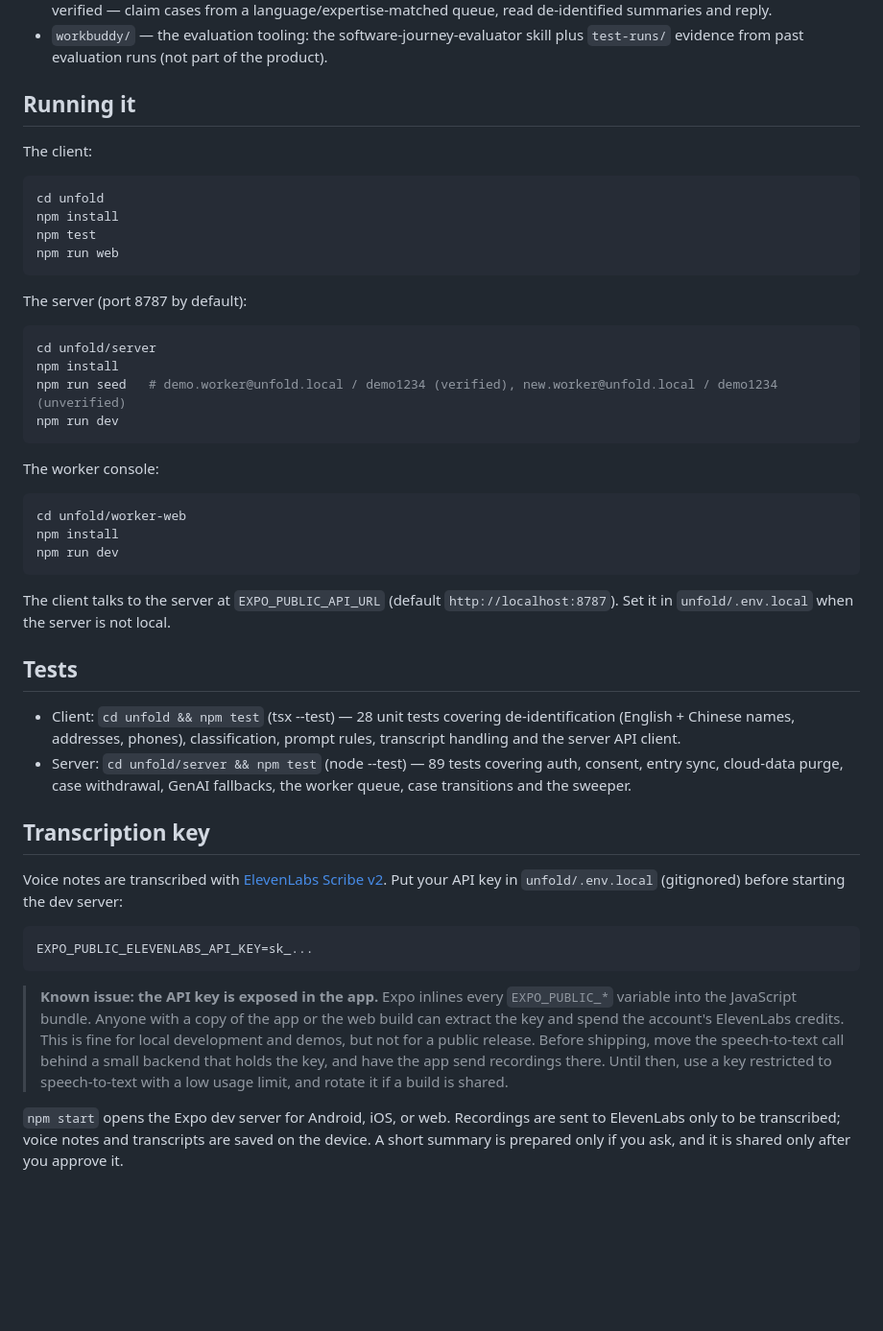
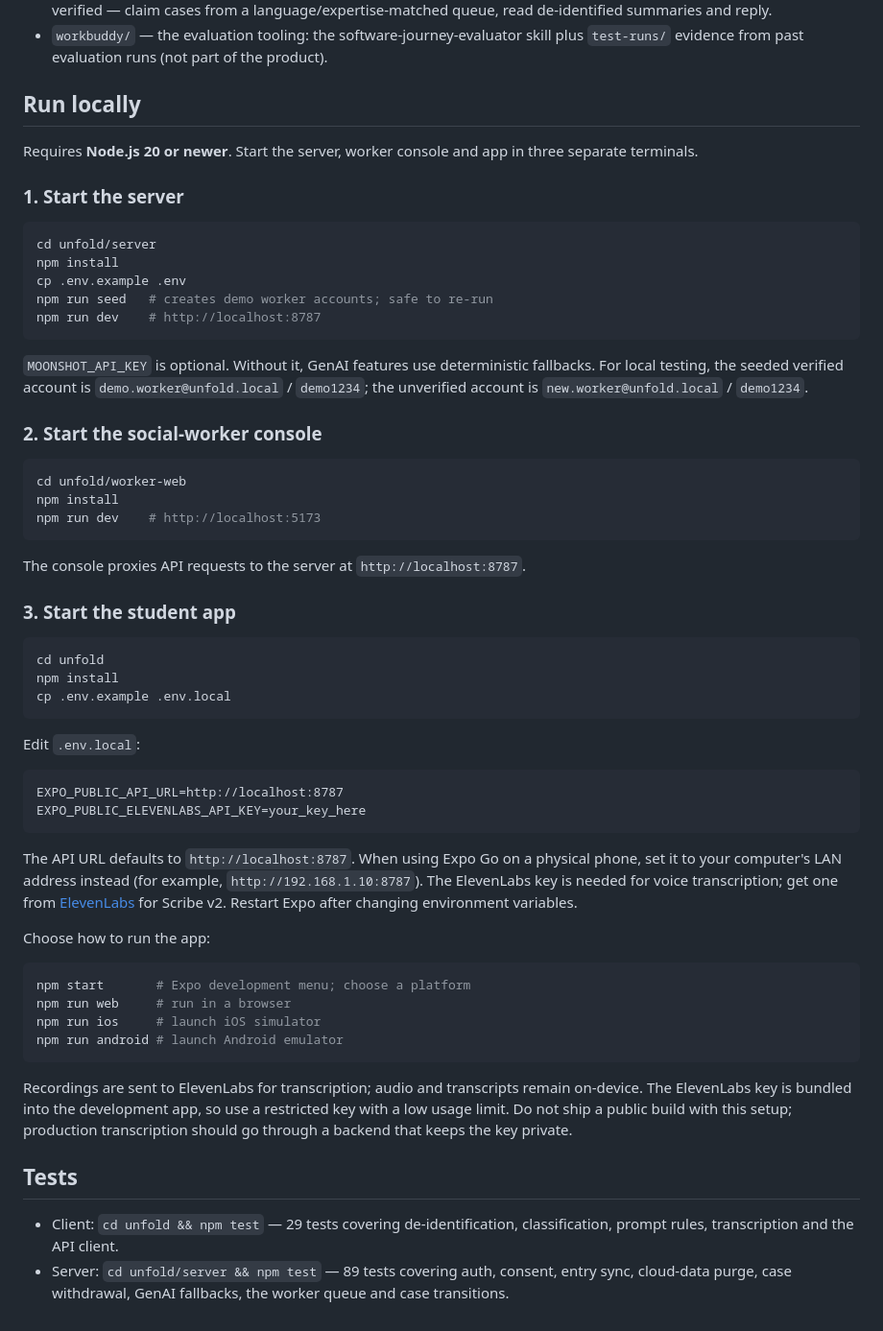
Before and after one commit to Chris4496/Unfold, a Markdown page: README.md, the part around the change. Shown at 96% size. GitHub-like rendering; blank space fills up the shorter version.

Commit message:
docs: update local startup instructions

````diff
--- a/README.md
+++ b/README.md
@@ -52,49 +52,61 @@ A multi-agent skill that evaluates a software product by simulating full user jo
 - `unfold/worker-web/` — the social-worker console: Vite + React. Workers register (unverified), log in, and — once verified — claim cases from a language/expertise-matched queue, read de-identified summaries and reply.
 - `workbuddy/` — the evaluation tooling: the software-journey-evaluator skill plus `test-runs/` evidence from past evaluation runs (not part of the product).
 
-## Running it
+## Run locally
 
-The client:
+Requires **Node.js 20 or newer**. Start the server, worker console and app in three separate terminals.
+
+### 1. Start the server
+
+```bash
+cd unfold/server
+npm install
+cp .env.example .env
+npm run seed   # creates demo worker accounts; safe to re-run
+npm run dev    # http://localhost:8787
+```
+
+`MOONSHOT_API_KEY` is optional. Without it, GenAI features use deterministic fallbacks. For local testing, the seeded verified account is `demo.worker@unfold.local` / `demo1234`; the unverified account is `new.worker@unfold.local` / `demo1234`.
+
+### 2. Start the social-worker console
+
+```bash
+cd unfold/worker-web
+npm install
+npm run dev    # http://localhost:5173
+```
+
+The console proxies API requests to the server at `http://localhost:8787`.
+
+### 3. Start the student app
 
 ```bash
 cd unfold
 npm install
-npm test
-npm run web
+cp .env.example .env.local
 ```
 
-The server (port 8787 by default):
+Edit `.env.local`:
+
+```dotenv
+EXPO_PUBLIC_API_URL=http://localhost:8787
+EXPO_PUBLIC_ELEVENLABS_API_KEY=your_key_here
+```
+
+The API URL defaults to `http://localhost:8787`. When using Expo Go on a physical phone, set it to your computer's LAN address instead (for example, `http://192.168.1.10:8787`). The ElevenLabs key is needed for voice transcription; get one from [ElevenLabs](https://elevenlabs.io/) for Scribe v2. Restart Expo after changing environment variables.
+
+Choose how to run the app:
 
 ```bash
-cd unfold/server
-npm install
-npm run seed   # demo.worker@unfold.local / demo1234 (verified), new.worker@unfold.local / demo1234 (unverified)
-npm run dev
+npm start       # Expo development menu; choose a platform
+npm run web     # run in a browser
+npm run ios     # launch iOS simulator
+npm run android # launch Android emulator
 ```
 
-The worker console:
-
-```bash
-cd unfold/worker-web
-npm install
-npm run dev
-```
-
-The client talks to the server at `EXPO_PUBLIC_API_URL` (default `http://localhost:8787`). Set it in `unfold/.env.local` when the server is not local.
+Recordings are sent to ElevenLabs for transcription; audio and transcripts remain on-device. The ElevenLabs key is bundled into the development app, so use a restricted key with a low usage limit. Do not ship a public build with this setup; production transcription should go through a backend that keeps the key private.
 
 ## Tests
 
-- Client: `cd unfold && npm test` (tsx --test) — 28 unit tests covering de-identification (English + Chinese names, addresses, phones), classification, prompt rules, transcript handling and the server API client.
-- Server: `cd unfold/server && npm test` (node --test) — 89 tests covering auth, consent, entry sync, cloud-data purge, case withdrawal, GenAI fallbacks, the worker queue, case transitions and the sweeper.
-
-## Transcription key
-
-Voice notes are transcribed with [ElevenLabs Scribe v2](https://elevenlabs.io/docs/api-reference/speech-to-text/convert). Put your API key in `unfold/.env.local` (gitignored) before starting the dev server:
-
-```bash
-EXPO_PUBLIC_ELEVENLABS_API_KEY=sk_...
-```
-
-> **Known issue: the API key is exposed in the app.** Expo inlines every `EXPO_PUBLIC_*` variable into the JavaScript bundle. Anyone with a copy of the app or the web build can extract the key and spend the account's ElevenLabs credits. This is fine for local development and demos, but not for a public release. Before shipping, move the speech-to-text call behind a small backend that holds the key, and have the app send recordings there. Until then, use a key restricted to speech-to-text with a low usage limit, and rotate it if a build is shared.
-
-`npm start` opens the Expo dev server for Android, iOS, or web. Recordings are sent to ElevenLabs only to be transcribed; voice notes and transcripts are saved on the device. A short summary is prepared only if you ask, and it is shared only after you approve it.
+- Client: `cd unfold && npm test` — 29 tests covering de-identification, classification, prompt rules, transcription and the API client.
+- Server: `cd unfold/server && npm test` — 89 tests covering auth, consent, entry sync, cloud-data purge, case withdrawal, GenAI fallbacks, the worker queue and case transitions.
````
